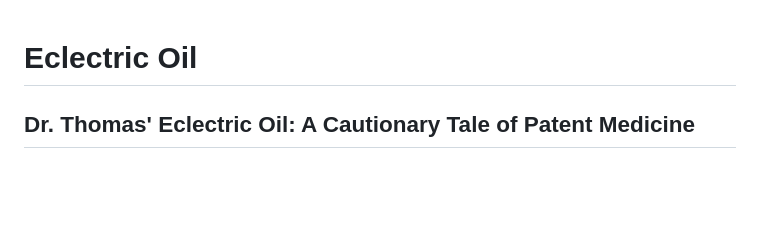
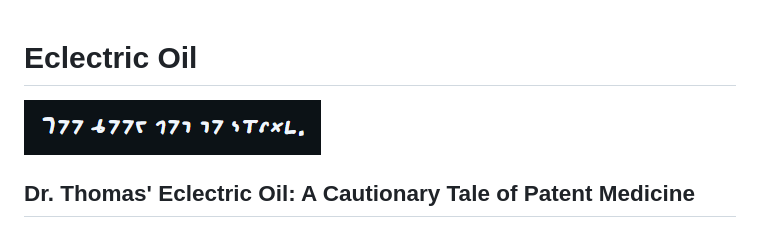
Before and after one commit to standardgalactic/eclectric-oil, a Markdown page: README.md, the part around the change. GitHub-like rendering; pictures changed too: too-good-not-to-share.png (added); blank space fills up the shorter version.

Commit message:
𝘎𝘢𝘭𝘢𝘹𝘺 𝘔𝘪𝘮𝘦𝘵𝘪𝘤𝘴

```diff
--- a/README.md
+++ b/README.md
@@ -1,4 +1,6 @@
 # Eclectric Oil
+
+![](too-good-not-to-share.png)
 
 ## Dr. Thomas' Eclectric Oil: A Cautionary Tale of Patent Medicine
 
```
Also changed, not shown: 1 other file.
